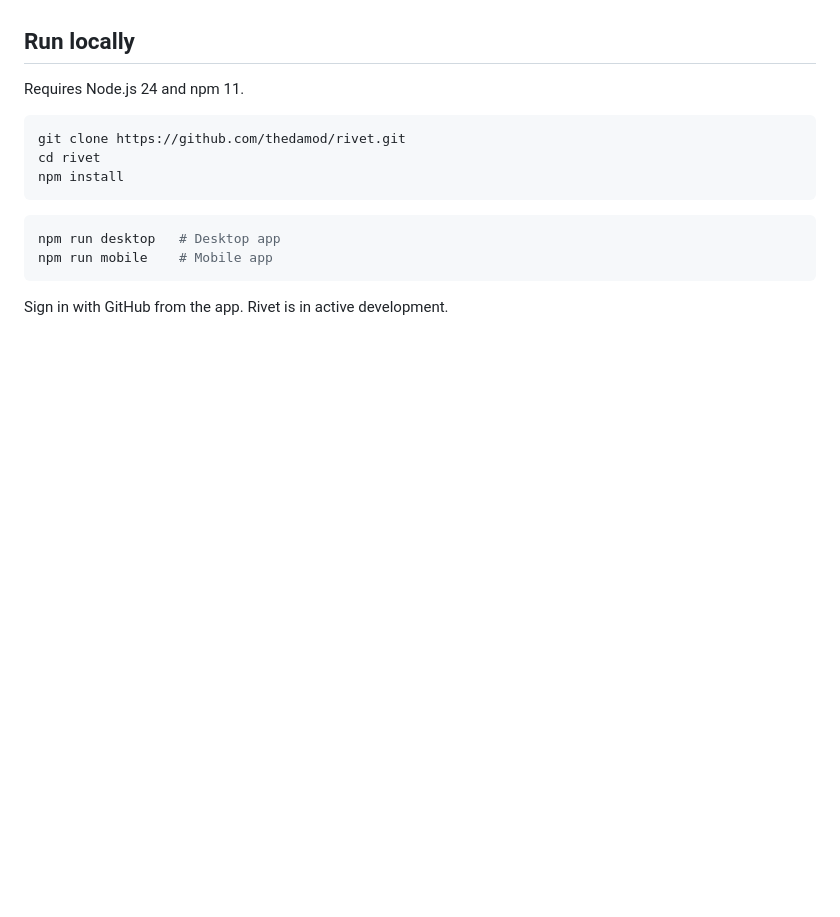
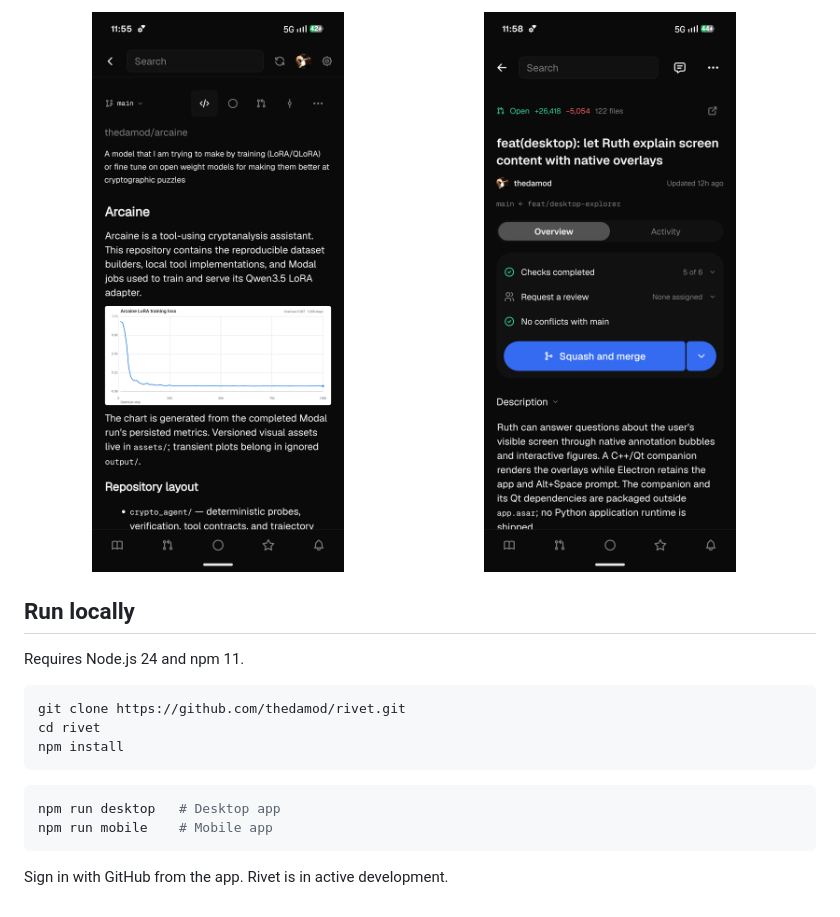
Before and after one commit to thedamod/rivet, a Markdown page: README.md, the part around one of its changes. GitHub-like rendering; pictures changed too: docs/images/mobile-arcaine.png (added), docs/images/mobile-avenire-pr.png (added); blank space fills up the shorter version.

Commit message:
docs: add desktop and Android screenshots of Arcaine and Avenire

```diff
--- a/README.md
+++ b/README.md
@@ -8,3 +23,7 @@ The interface is inspired by [T3 Code](https://github.com/pingdotgg/t3code).
+<p>
+  <img src="docs/images/mobile-arcaine.png" alt="Arcaine README in Rivet on Android" width="49%" />
+  <img src="docs/images/mobile-avenire-pr.png" alt="Avenire native desktop overlay PR in Rivet on Android" width="49%" />
+</p>
 
 ## Run locally
 
```
Also changed, not shown: other parts of README.md (+15 -0 lines), docs/images/desktop-arcaine.png (added), docs/images/desktop-avenire-pr.png (added).
